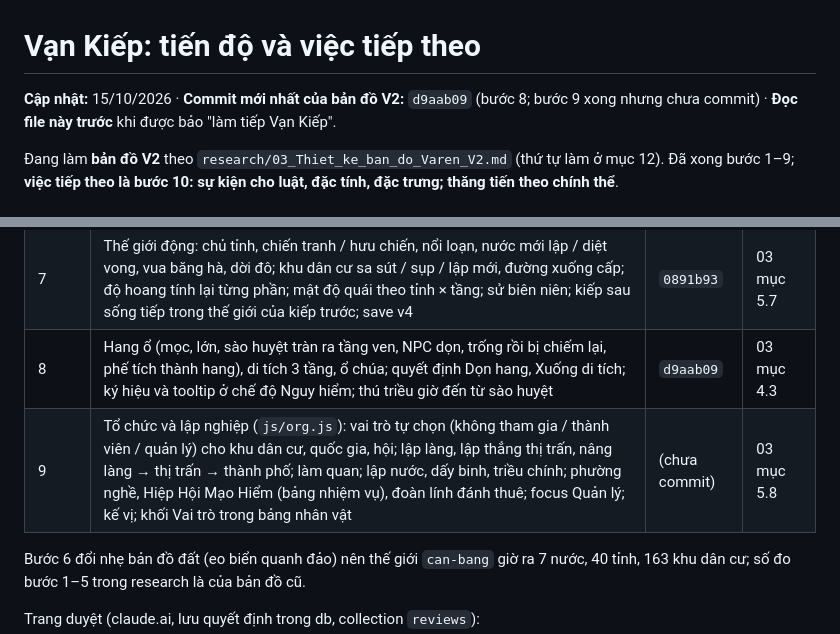
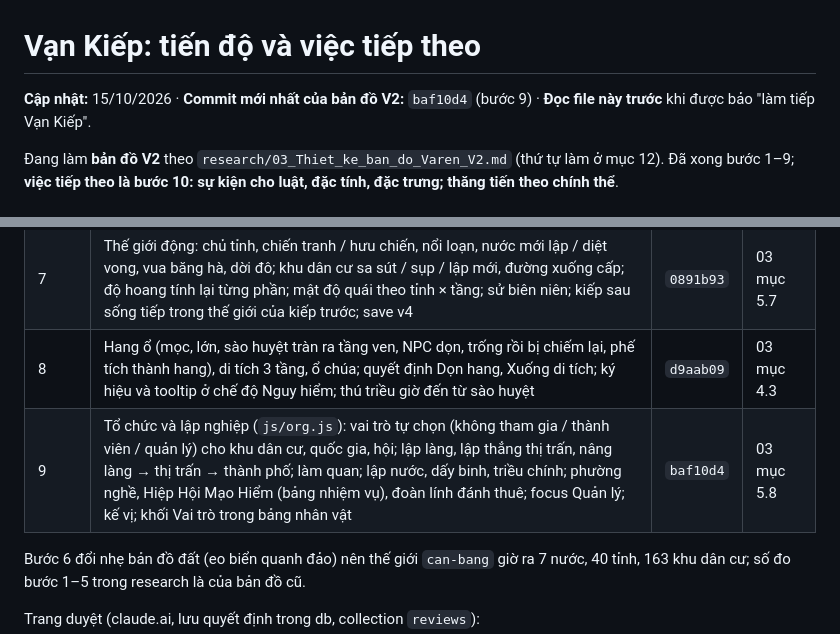
Before and after one commit to zaswer14/rpg, a Markdown page: LifeSim_RPG/TIEN_DO.md, 2 parts joined by grey strips. Drawn GitHub-style.

Commit message:
TIEN_DO: ghi hash commit bước 9
Co-Authored-By: Claude Opus 5.5 <noreply@anthropic.com>

```diff
--- a/LifeSim_RPG/TIEN_DO.md
+++ b/LifeSim_RPG/TIEN_DO.md
@@ -1,6 +1,6 @@
 # Vạn Kiếp: tiến độ và việc tiếp theo
 
-**Cập nhật:** 15/10/2026 · **Commit mới nhất của bản đồ V2:** `d9aab09` (bước 8; bước 9 xong nhưng chưa commit) · **Đọc file này trước** khi được bảo "làm tiếp Vạn Kiếp".
+**Cập nhật:** 15/10/2026 · **Commit mới nhất của bản đồ V2:** `baf10d4` (bước 9) · **Đọc file này trước** khi được bảo "làm tiếp Vạn Kiếp".
 
 Đang làm **bản đồ V2** theo `research/03_Thiet_ke_ban_do_Varen_V2.md` (thứ tự làm ở mục 12). Đã xong bước 1–9; **việc tiếp theo là bước 10: sự kiện cho luật, đặc tính, đặc trưng; thăng tiến theo chính thể**.
 
@@ -17,7 +17,7 @@
 | 6 | 7 vùng biển × 4 tầng, 8 loài biển, bến và 3 loại tàu, hải trình A*, đi tàu (bão, đắm tàu, cướp biển, cách ly, thuế cảng), nghề biển theo tầng, đảo Hải Xà tách hẳn; chế độ xem Biển | `6f113ff` | 03 mục 7.4 |
 | 7 | Thế giới động: chủ tỉnh, chiến tranh / hưu chiến, nổi loạn, nước mới lập / diệt vong, vua băng hà, dời đô; khu dân cư sa sút / sụp / lập mới, đường xuống cấp; độ hoang tính lại từng phần; mật độ quái theo tỉnh × tầng; sử biên niên; kiếp sau sống tiếp trong thế giới của kiếp trước; save v4 | `0891b93` | 03 mục 5.7 |
 | 8 | Hang ổ (mọc, lớn, sào huyệt tràn ra tầng ven, NPC dọn, trống rồi bị chiếm lại, phế tích thành hang), di tích 3 tầng, ổ chúa; quyết định Dọn hang, Xuống di tích; ký hiệu và tooltip ở chế độ Nguy hiểm; thú triều giờ đến từ sào huyệt | `d9aab09` | 03 mục 4.3 |
-| 9 | Tổ chức và lập nghiệp (`js/org.js`): vai trò tự chọn (không tham gia / thành viên / quản lý) cho khu dân cư, quốc gia, hội; lập làng, lập thẳng thị trấn, nâng làng → thị trấn → thành phố; làm quan; lập nước, dấy binh, triều chính; phường nghề, Hiệp Hội Mạo Hiểm (bảng nhiệm vụ), đoàn lính đánh thuê; focus Quản lý; kế vị; khối Vai trò trong bảng nhân vật | (chưa commit) | 03 mục 5.8 |
+| 9 | Tổ chức và lập nghiệp (`js/org.js`): vai trò tự chọn (không tham gia / thành viên / quản lý) cho khu dân cư, quốc gia, hội; lập làng, lập thẳng thị trấn, nâng làng → thị trấn → thành phố; làm quan; lập nước, dấy binh, triều chính; phường nghề, Hiệp Hội Mạo Hiểm (bảng nhiệm vụ), đoàn lính đánh thuê; focus Quản lý; kế vị; khối Vai trò trong bảng nhân vật | `baf10d4` | 03 mục 5.8 |
 
 Bước 6 đổi nhẹ bản đồ đất (eo biển quanh đảo) nên thế giới `can-bang` giờ ra 7 nước, 40 tỉnh, 163 khu dân cư; số đo bước 1–5 trong research là của bản đồ cũ.
 
```
